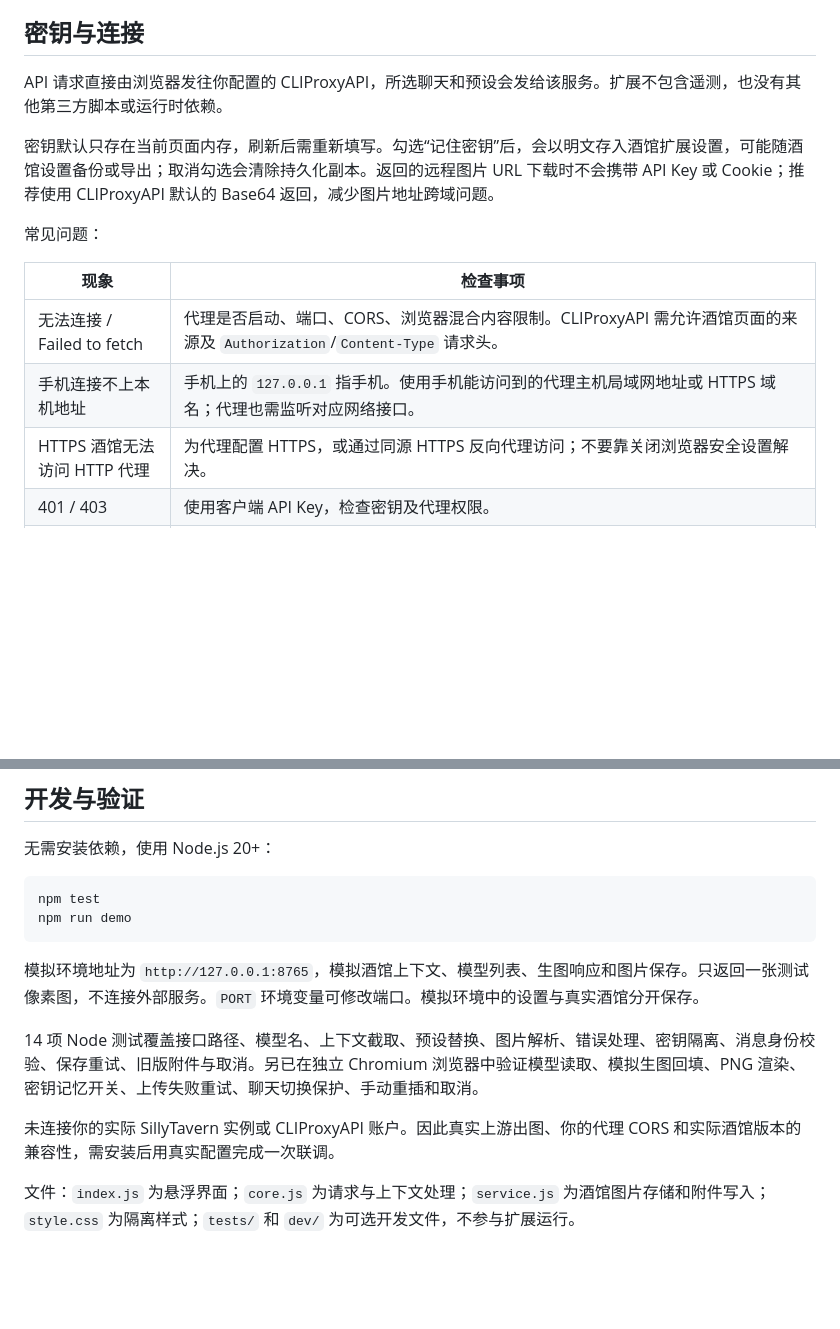
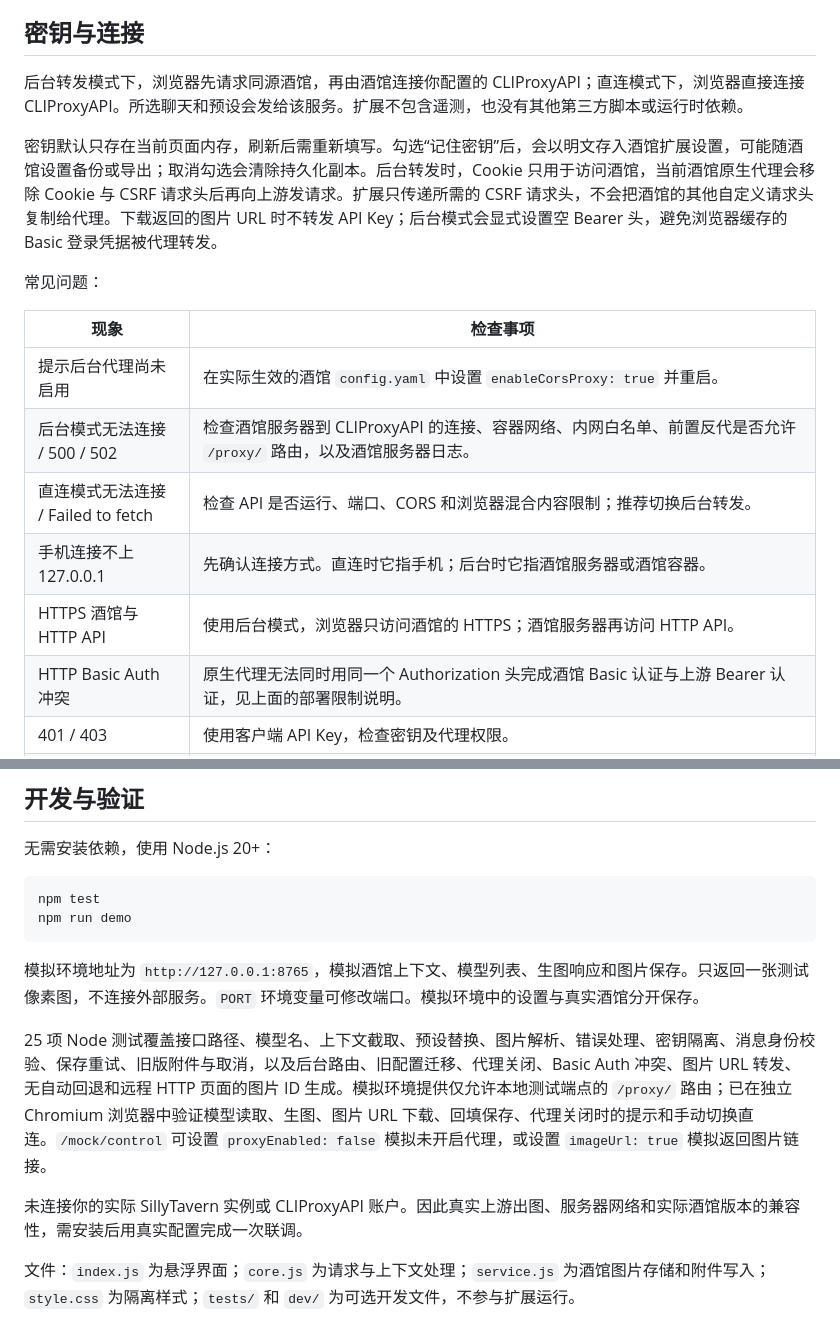
Before and after one commit to luoyukami/tavern-image-bridge, a Markdown page: README.md, 2 parts joined by grey strips. Drawn GitHub-style; blank space fills up the shorter version.

```diff
--- a/README.md
+++ b/README.md
@@ -86,17 +122,20 @@
 
 ## 密钥与连接
 
-API 请求直接由浏览器发往你配置的 CLIProxyAPI，所选聊天和预设会发给该服务。扩展不包含遥测，也没有其他第三方脚本或运行时依赖。
+后台转发模式下，浏览器先请求同源酒馆，再由酒馆连接你配置的 CLIProxyAPI；直连模式下，浏览器直接连接 CLIProxyAPI。所选聊天和预设会发给该服务。扩展不包含遥测，也没有其他第三方脚本或运行时依赖。
 
-密钥默认只存在当前页面内存，刷新后需重新填写。勾选“记住密钥”后，会以明文存入酒馆扩展设置，可能随酒馆设置备份或导出；取消勾选会清除持久化副本。返回的远程图片 URL 下载时不会携带 API Key 或 Cookie；推荐使用 CLIProxyAPI 默认的 Base64 返回，减少图片地址跨域问题。
+密钥默认只存在当前页面内存，刷新后需重新填写。勾选“记住密钥”后，会以明文存入酒馆扩展设置，可能随酒馆设置备份或导出；取消勾选会清除持久化副本。后台转发时，Cookie 只用于访问酒馆，当前酒馆原生代理会移除 Cookie 与 CSRF 请求头后再向上游发请求。扩展只传递所需的 CSRF 请求头，不会把酒馆的其他自定义请求头复制给代理。下载返回的图片 URL 时不转发 API Key；后台模式会显式设置空 Bearer 头，避免浏览器缓存的 Basic 登录凭据被代理转发。
 
 常见问题：
 
 | 现象 | 检查事项 |
 | --- | --- |
-| 无法连接 / Failed to fetch | 代理是否启动、端口、CORS、浏览器混合内容限制。CLIProxyAPI 需允许酒馆页面的来源及 `Authorization`/`Content-Type` 请求头。 |
-| 手机连接不上本机地址 | 手机上的 `127.0.0.1` 指手机。使用手机能访问到的代理主机局域网地址或 HTTPS 域名；代理也需监听对应网络接口。 |
-| HTTPS 酒馆无法访问 HTTP 代理 | 为代理配置 HTTPS，或通过同源 HTTPS 反向代理访问；不要靠关闭浏览器安全设置解决。 |
+| 提示后台代理尚未启用 | 在实际生效的酒馆 `config.yaml` 中设置 `enableCorsProxy: true` 并重启。 |
+| 后台模式无法连接 / 500 / 502 | 检查酒馆服务器到 CLIProxyAPI 的连接、容器网络、内网白名单、前置反代是否允许 `/proxy/` 路由，以及酒馆服务器日志。 |
+| 直连模式无法连接 / Failed to fetch | 检查 API 是否运行、端口、CORS 和浏览器混合内容限制；推荐切换后台转发。 |
+| 手机连接不上 127.0.0.1 | 先确认连接方式。直连时它指手机；后台时它指酒馆服务器或酒馆容器。 |
+| HTTPS 酒馆与 HTTP API | 使用后台模式，浏览器只访问酒馆的 HTTPS；酒馆服务器再访问 HTTP API。 |
+| HTTP Basic Auth 冲突 | 原生代理无法同时用同一个 Authorization 头完成酒馆 Basic 认证与上游 Bearer 认证，见上面的部署限制说明。 |
 | 401 / 403 | 使用客户端 API Key，检查密钥及代理权限。 |
 | 404 | 检查地址、CLIProxyAPI 版本、图片接口是否被禁用。当前源码配置 `multimedia.disable-image-generation: true` 会禁用图片接口；旧版本配置层级可能不同，以你的版本示例为准。 |
 | 模型不支持 / 无图片 | 以你的 `/v1/models` 和该版本 CLIProxyAPI 支持情况为准；能列出模型不等于上游账户一定具备生图权限。 |
@@ -144,9 +183,9 @@ npm run demo
 
 模拟环境地址为 `http://127.0.0.1:8765`，模拟酒馆上下文、模型列表、生图响应和图片保存。只返回一张测试像素图，不连接外部服务。`PORT` 环境变量可修改端口。模拟环境中的设置与真实酒馆分开保存。
 
-14 项 Node 测试覆盖接口路径、模型名、上下文截取、预设替换、图片解析、错误处理、密钥隔离、消息身份校验、保存重试、旧版附件与取消。另已在独立 Chromium 浏览器中验证模型读取、模拟生图回填、PNG 渲染、密钥记忆开关、上传失败重试、聊天切换保护、手动重插和取消。
+25 项 Node 测试覆盖接口路径、模型名、上下文截取、预设替换、图片解析、错误处理、密钥隔离、消息身份校验、保存重试、旧版附件与取消，以及后台路由、旧配置迁移、代理关闭、Basic Auth 冲突、图片 URL 转发、无自动回退和远程 HTTP 页面的图片 ID 生成。模拟环境提供仅允许本地测试端点的 `/proxy/` 路由；已在独立 Chromium 浏览器中验证模型读取、生图、图片 URL 下载、回填保存、代理关闭时的提示和手动切换直连。`/mock/control` 可设置 `proxyEnabled: false` 模拟未开启代理，或设置 `imageUrl: true` 模拟返回图片链接。
 
-未连接你的实际 SillyTavern 实例或 CLIProxyAPI 账户。因此真实上游出图、你的代理 CORS 和实际酒馆版本的兼容性，需安装后用真实配置完成一次联调。
+未连接你的实际 SillyTavern 实例或 CLIProxyAPI 账户。因此真实上游出图、服务器网络和实际酒馆版本的兼容性，需安装后用真实配置完成一次联调。
 
 文件：`index.js` 为悬浮界面；`core.js` 为请求与上下文处理；`service.js` 为酒馆图片存储和附件写入；`style.css` 为隔离样式；`tests/` 和 `dev/` 为可选开发文件，不参与扩展运行。
 
```
Also changed, not shown: other parts of README.md (+40 -4 lines), CHANGELOG.md (+11 -0 lines), docs/desktop-preview.png, docs/mobile-preview.png, 9 other files.
